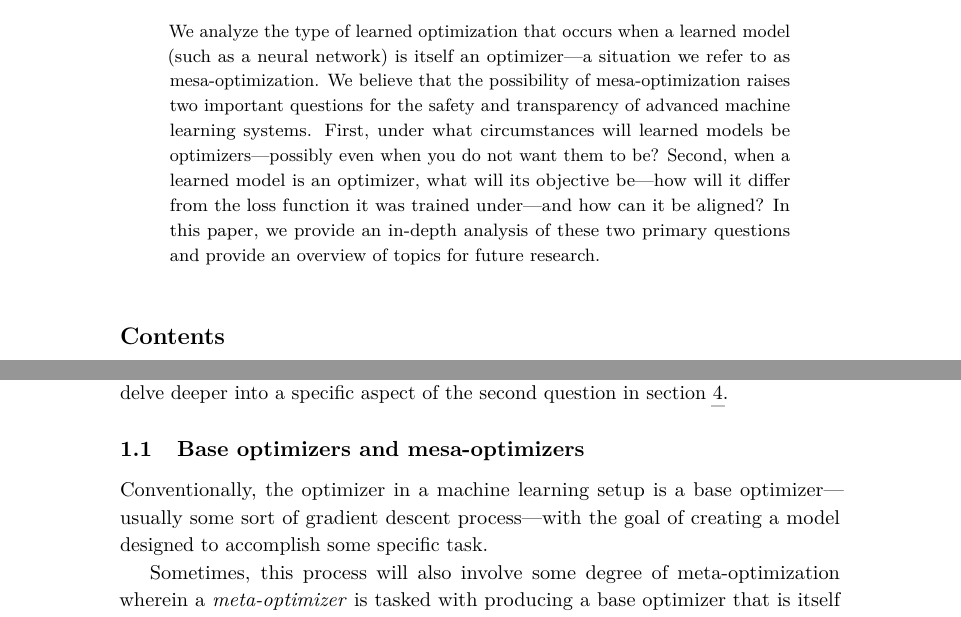
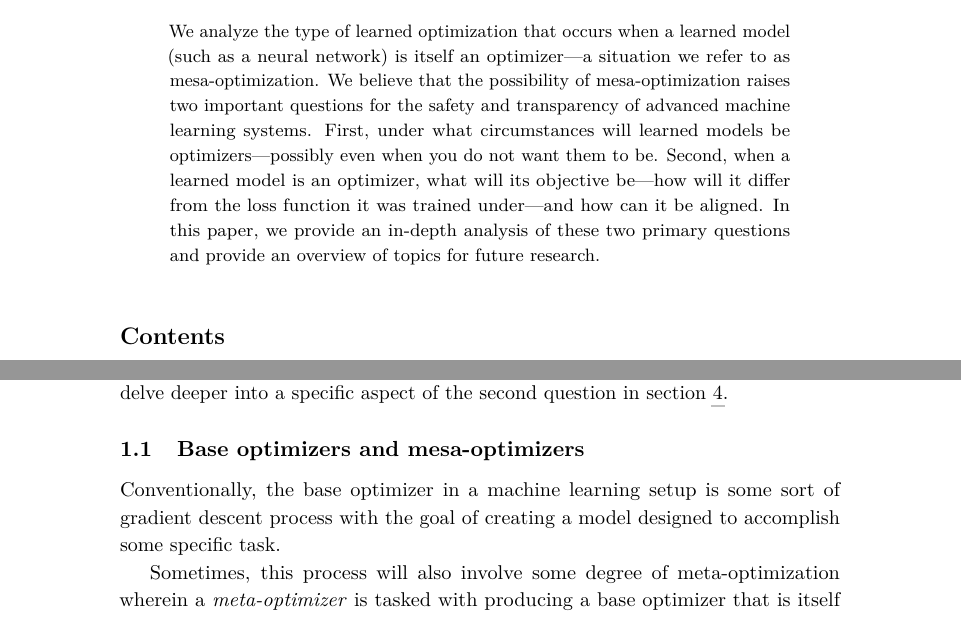
Before and after one commit to evhub/mesa-optimization, a LaTeX document (inner_optimization.tex): two parts of pages 1 and 4 of 39, joined at a grey line, cut so that both start at the same text. Compiled offline with pdfLaTeX.

Commit message:
Improve some sentences

```diff
--- a/inner_optimization.tex
+++ b/inner_optimization.tex
@@ -97,7 +97,7 @@
 \maketitle
 
 \begin{abstract}
-We analyze the type of learned optimization that occurs when a learned model (such as a neural network) is itself an optimizer---a situation we refer to as mesa-optimization. We believe that the possibility of mesa-optimization raises two important questions for the safety and transparency of advanced machine learning systems. First, under what circumstances will learned models be optimizers---possibly even when you do not want them to be? Second, when a learned model is an optimizer, what will its objective be---how will it differ from the loss function it was trained under---and how can it be aligned? In this paper, we provide an in-depth analysis of these two primary questions and provide an overview of topics for future research.
+We analyze the type of learned optimization that occurs when a learned model (such as a neural network) is itself an optimizer---a situation we refer to as mesa-optimization. We believe that the possibility of mesa-optimization raises two important questions for the safety and transparency of advanced machine learning systems. First, under what circumstances will learned models be optimizers---possibly even when you do not want them to be. Second, when a learned model is an optimizer, what will its objective be---how will it differ from the loss function it was trained under---and how can it be aligned. In this paper, we provide an in-depth analysis of these two primary questions and provide an overview of topics for future research.
 \end{abstract}
 
 \tableofcontents
@@ -123,7 +123,7 @@ Once we have introduced our framework in \cref{sec:1}, we will address the first
 \label{sec:1.1}
 \cftchapterprecistoc{What is a mesa-optimizer, and how does it relate to the base optimizer?}
 
-Conventionally, the optimizer in a machine learning setup is a base optimizer---usually some sort of gradient descent process---with the goal of creating a model designed to accomplish some specific task.
+Conventionally, the base optimizer in a machine learning setup is some sort of gradient descent process with the goal of creating a model designed to accomplish some specific task.
 
 Sometimes, this process will also involve some degree of meta-optimization wherein a \textit{meta-optimizer} is tasked with producing a base optimizer that is itself good at optimizing systems to achieve particular goals. Specifically, we will think of a \textit{meta-optimizer} as any system whose task is optimization. For example, we might design a meta-learning system to help tune our gradient descent process.\cite{grad_by_grad} Though the model found by meta-optimization can be thought of as a kind of learned optimizer, it is not the form of learned optimization that we are interested in for this paper. Rather, we are concerned with a different form of learned optimization which we call \textit{mesa-optimization.}
 
```
Also changed, not shown: inner_optimization.pdf.
